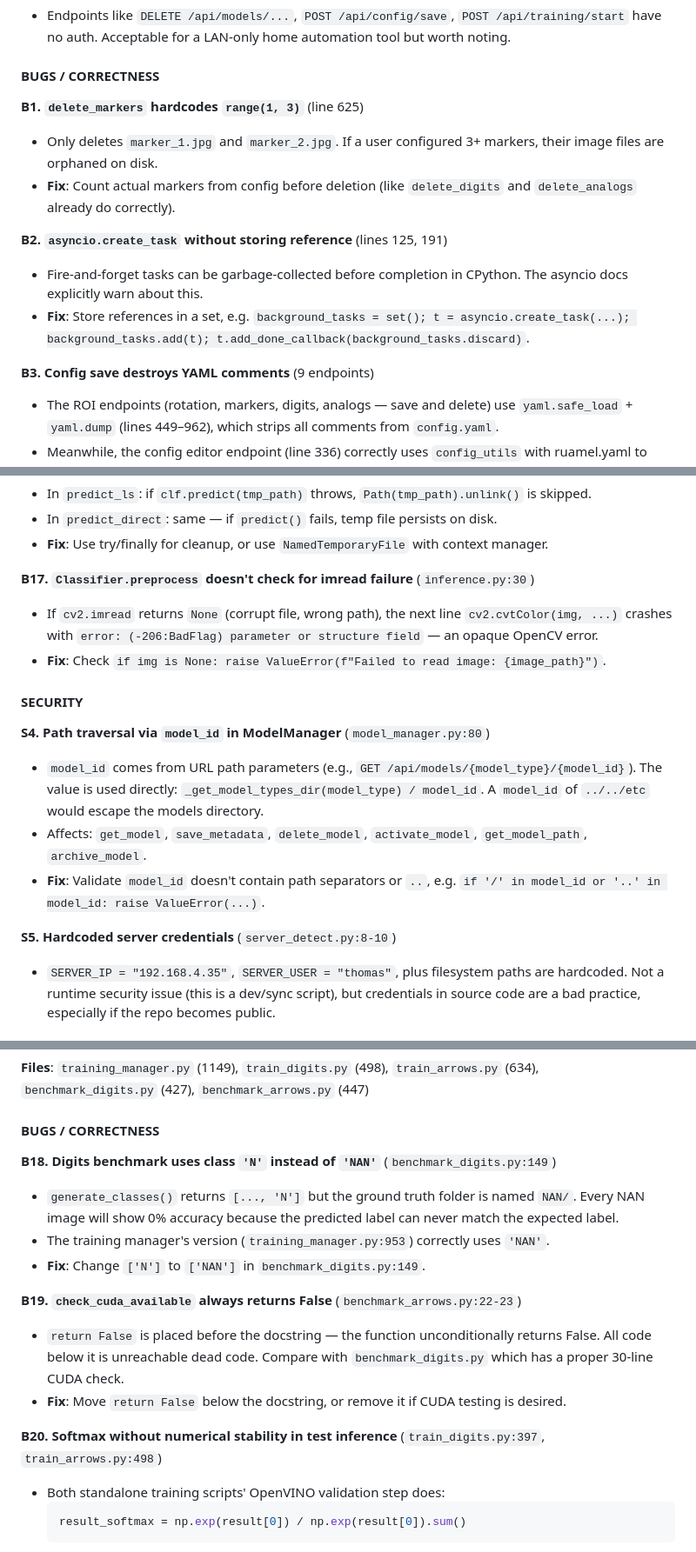
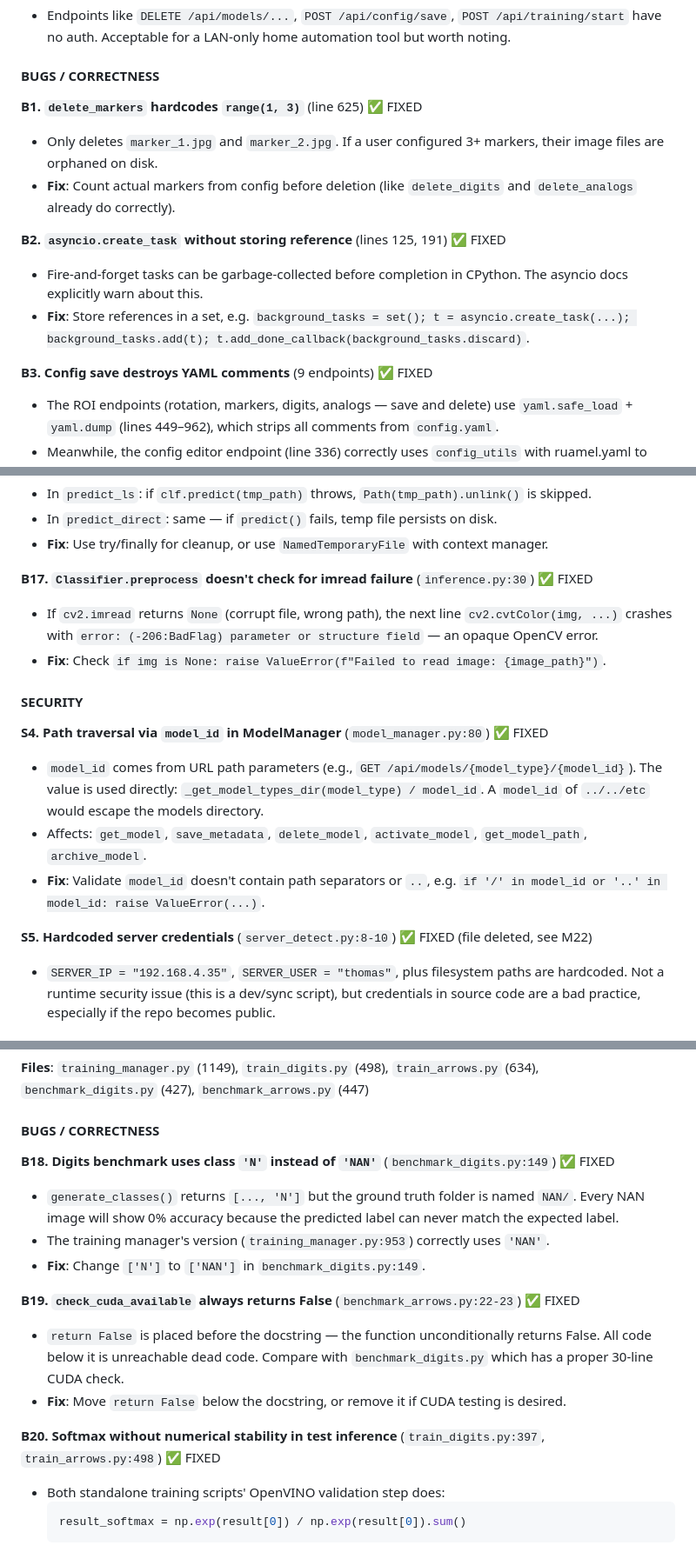
Before and after one commit to zeroflow/watermeter-inference, a Markdown page: review.md, 3 parts joined by grey strips. Shown at 87% size. Rendered like a GitHub page.

````diff
--- a/review.md
+++ b/review.md
@@ -62,15 +62,15 @@ The review is organized into 6 increments by logical domain. Each increment revi
 
 #### BUGS / CORRECTNESS
 
-**B1. `delete_markers` hardcodes `range(1, 3)`** (line 625)
+**B1. `delete_markers` hardcodes `range(1, 3)`** (line 625) ✅ FIXED
 - Only deletes `marker_1.jpg` and `marker_2.jpg`. If a user configured 3+ markers, their image files are orphaned on disk.
 - **Fix**: Count actual markers from config before deletion (like `delete_digits` and `delete_analogs` already do correctly).
 
-**B2. `asyncio.create_task` without storing reference** (lines 125, 191)
+**B2. `asyncio.create_task` without storing reference** (lines 125, 191) ✅ FIXED
 - Fire-and-forget tasks can be garbage-collected before completion in CPython. The asyncio docs explicitly warn about this.
 - **Fix**: Store references in a set, e.g. `background_tasks = set(); t = asyncio.create_task(...); background_tasks.add(t); t.add_done_callback(background_tasks.discard)`.
 
-**B3. Config save destroys YAML comments** (9 endpoints)
+**B3. Config save destroys YAML comments** (9 endpoints) ✅ FIXED
 - The ROI endpoints (rotation, markers, digits, analogs — save and delete) use `yaml.safe_load` + `yaml.dump` (lines 449–962), which strips all comments from `config.yaml`.
 - Meanwhile, the config editor endpoint (line 336) correctly uses `config_utils` with ruamel.yaml to preserve comments.
 - **Fix**: All config-writing endpoints should use `config_utils` for consistency.
@@ -225,18 +225,18 @@ The review is organized into 6 increments by logical domain. Each increment revi
 - In `predict_direct`: same — if `predict()` fails, temp file persists on disk.
 - **Fix**: Use try/finally for cleanup, or use `NamedTemporaryFile` with context manager.
 
-**B17. `Classifier.preprocess` doesn't check for imread failure** (`inference.py:30`)
+**B17. `Classifier.preprocess` doesn't check for imread failure** (`inference.py:30`) ✅ FIXED
 - If `cv2.imread` returns `None` (corrupt file, wrong path), the next line `cv2.cvtColor(img, ...)` crashes with `error: (-206:BadFlag) parameter or structure field` — an opaque OpenCV error.
 - **Fix**: Check `if img is None: raise ValueError(f"Failed to read image: {image_path}")`.
 
 #### SECURITY
 
-**S4. Path traversal via `model_id` in ModelManager** (`model_manager.py:80`)
+**S4. Path traversal via `model_id` in ModelManager** (`model_manager.py:80`) ✅ FIXED
 - `model_id` comes from URL path parameters (e.g., `GET /api/models/{model_type}/{model_id}`). The value is used directly: `_get_model_types_dir(model_type) / model_id`. A `model_id` of `../../etc` would escape the models directory.
 - Affects: `get_model`, `save_metadata`, `delete_model`, `activate_model`, `get_model_path`, `archive_model`.
 - **Fix**: Validate `model_id` doesn't contain path separators or `..`, e.g. `if '/' in model_id or '..' in model_id: raise ValueError(...)`.
 
-**S5. Hardcoded server credentials** (`server_detect.py:8-10`)
+**S5. Hardcoded server credentials** (`server_detect.py:8-10`) ✅ FIXED (file deleted, see M22)
 - `SERVER_IP = "192.168.4.35"`, `SERVER_USER = "thomas"`, plus filesystem paths are hardcoded. Not a runtime security issue (this is a dev/sync script), but credentials in source code are a bad practice, especially if the repo becomes public.
 
 #### ARCHITECTURE / DESIGN
@@ -272,16 +272,16 @@ The review is organized into 6 increments by logical domain. Each increment revi
 
 #### BUGS / CORRECTNESS
 
-**B18. Digits benchmark uses class `'N'` instead of `'NAN'`** (`benchmark_digits.py:149`)
+**B18. Digits benchmark uses class `'N'` instead of `'NAN'`** (`benchmark_digits.py:149`) ✅ FIXED
 - `generate_classes()` returns `[..., 'N']` but the ground truth folder is named `NAN/`. Every NAN image will show 0% accuracy because the predicted label can never match the expected label.
 - The training manager's version (`training_manager.py:953`) correctly uses `'NAN'`.
 - **Fix**: Change `['N']` to `['NAN']` in `benchmark_digits.py:149`.
 
-**B19. `check_cuda_available` always returns False** (`benchmark_arrows.py:22-23`)
+**B19. `check_cuda_available` always returns False** (`benchmark_arrows.py:22-23`) ✅ FIXED
 - `return False` is placed before the docstring — the function unconditionally returns False. All code below it is unreachable dead code. Compare with `benchmark_digits.py` which has a proper 30-line CUDA check.
 - **Fix**: Move `return False` below the docstring, or remove it if CUDA testing is desired.
 
-**B20. Softmax without numerical stability in test inference** (`train_digits.py:397`, `train_arrows.py:498`)
+**B20. Softmax without numerical stability in test inference** (`train_digits.py:397`, `train_arrows.py:498`) ✅ FIXED
 - Both standalone training scripts' OpenVINO validation step does:
   ```python
   result_softmax = np.exp(result[0]) / np.exp(result[0]).sum()
````
Also changed, not shown: other parts of review.md (+65 -61 lines).
